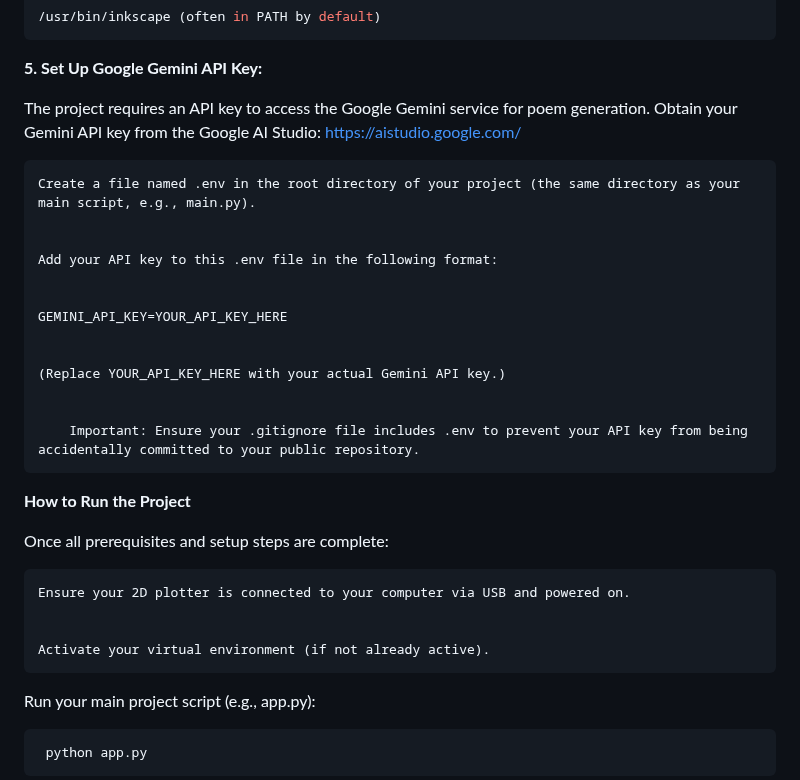
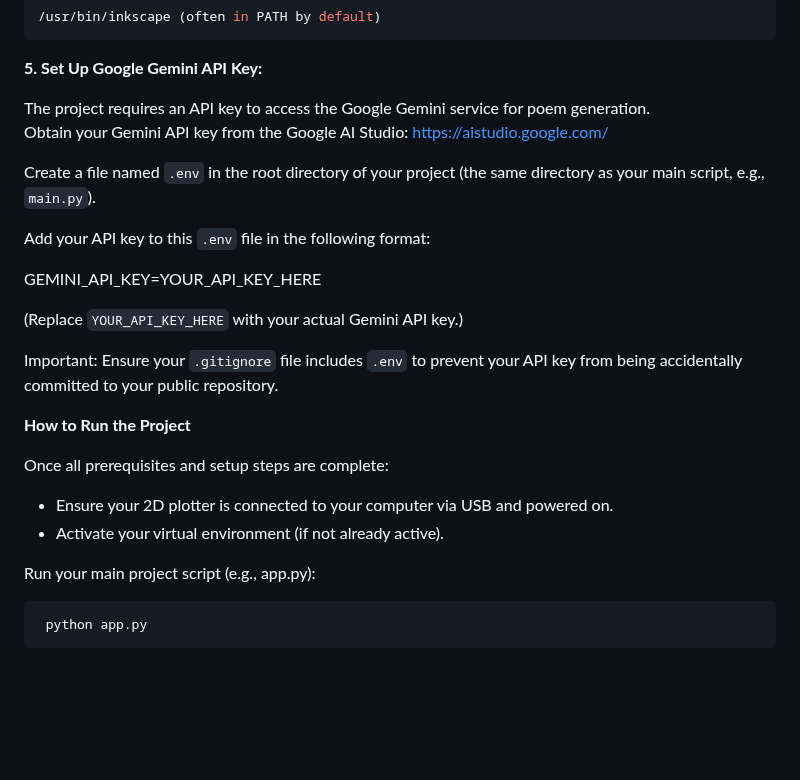
Before and after one commit to shivaniborhade19/Robokavi_yps, a Markdown page: README.md, the part around the change. Drawn GitHub-style; blank space fills up the shorter version.

````diff
--- a/README.md
+++ b/README.md
@@ -100,34 +100,27 @@ Linux Example:
 **5. Set Up Google Gemini API Key:**
 
 The project requires an API key to access the Google Gemini service for poem generation.
-    Obtain your Gemini API key from the Google AI Studio: https://aistudio.google.com/
+Obtain your Gemini API key from the Google AI Studio: https://aistudio.google.com/
 
+Create a file named `.env` in the root directory of your project (the same directory as your main script, e.g., `main.py`).
 
-    Create a file named .env in the root directory of your project (the same directory as your main script, e.g., main.py).
+Add your API key to this `.env` file in the following format:
 
+GEMINI_API_KEY=YOUR_API_KEY_HERE
 
-    Add your API key to this .env file in the following format:
+(Replace `YOUR_API_KEY_HERE` with your actual Gemini API key.)
 
+Important: Ensure your `.gitignore` file includes `.env` to prevent your API key from being accidentally committed to your public repository.
 
-    GEMINI_API_KEY=YOUR_API_KEY_HERE
-
-
-    (Replace YOUR_API_KEY_HERE with your actual Gemini API key.)
-
-
-        Important: Ensure your .gitignore file includes .env to prevent your API key from being accidentally committed to your public repository.
 
 
 **How to Run the Project**
 
-
 Once all prerequisites and setup steps are complete:
 
+- Ensure your 2D plotter is connected to your computer via USB and powered on.
+- Activate your virtual environment (if not already active).
 
-    Ensure your 2D plotter is connected to your computer via USB and powered on.
-
-
-    Activate your virtual environment (if not already active).
  Run your main project script (e.g., app.py):
 ```bash
  python app.py
````
